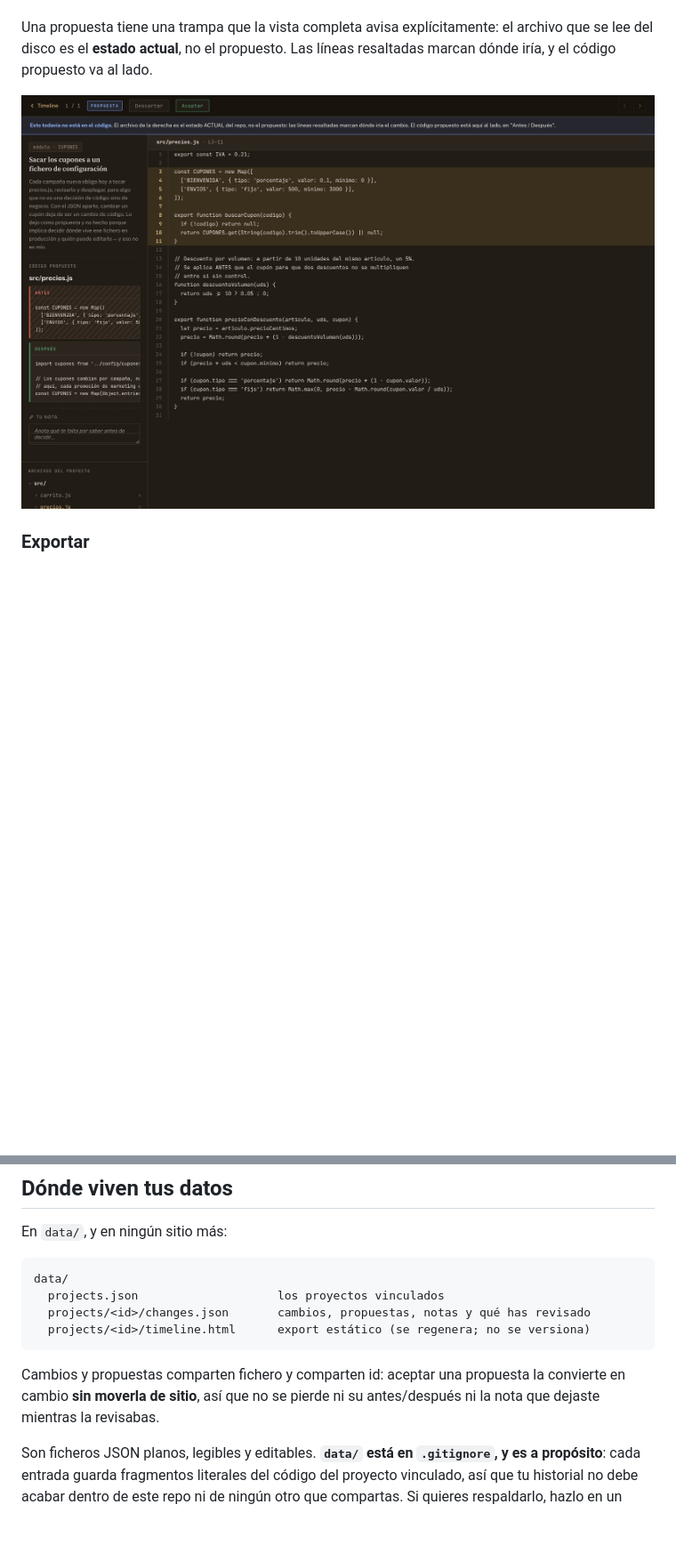
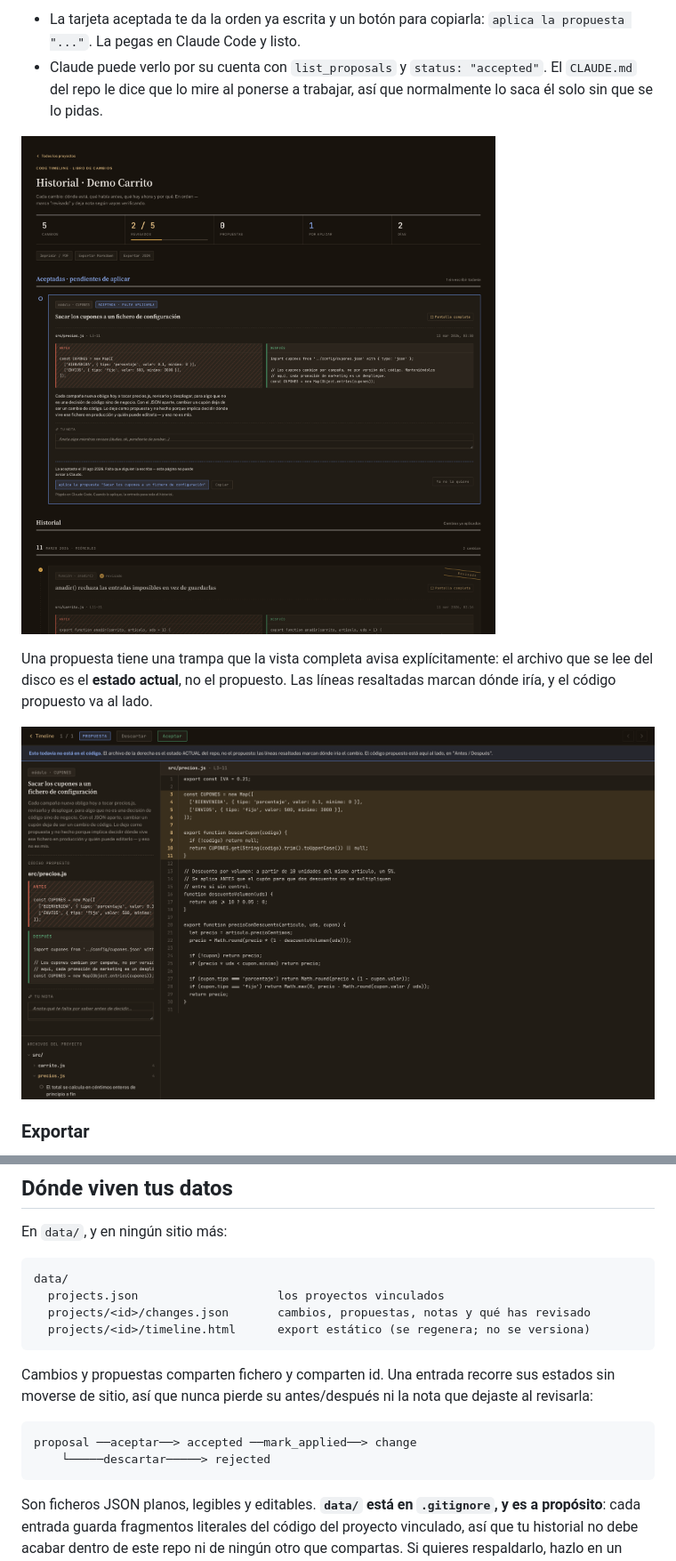
Before and after one commit to FlEtsv/code-timeline, a Markdown page: README.md, 2 parts joined by grey strips. Shown: that part at 89% size. GitHub-like rendering; pictures changed too: docs/img/aceptadas.png (added), docs/img/propuesta-completa.png; blank space fills up the shorter version.

````diff
--- a/README.md
+++ b/README.md
@@ -63,3 +73,10 @@ dentro de tres semanas, y `list_proposals` deja que Claude lo consulte.
+- La tarjeta aceptada te da la orden ya escrita y un botón para copiarla:
+  `aplica la propuesta "..."`. La pegas en Claude Code y listo.
+- Claude puede verlo por su cuenta con `list_proposals` y `status: "accepted"`.
+  El `CLAUDE.md` del repo le dice que lo mire al ponerse a trabajar, así que
+  normalmente lo saca él solo sin que se lo pidas.
+
+![Una propuesta aceptada, esperando a que alguien la escriba](docs/img/aceptadas.png)
 
 Una propuesta tiene una trampa que la vista completa avisa explícitamente: el
 archivo que se lee del disco es el **estado actual**, no el propuesto. Las
@@ -212,9 +231,14 @@ data/
   projects/<id>/timeline.html      export estático (se regenera; no se versiona)
 ```
 
-Cambios y propuestas comparten fichero y comparten id: aceptar una propuesta
-la convierte en cambio **sin moverla de sitio**, así que no se pierde ni su
-antes/después ni la nota que dejaste mientras la revisabas.
+Cambios y propuestas comparten fichero y comparten id. Una entrada recorre sus
+estados sin moverse de sitio, así que nunca pierde su antes/después ni la nota
+que dejaste al revisarla:
+
+```
+proposal ──aceptar──> accepted ──mark_applied──> change
+    └─────descartar─────> rejected
+```
 
 Son ficheros JSON planos, legibles y editables. **`data/` está en
 `.gitignore`, y es a propósito**: cada entrada guarda fragmentos literales del
````
Also changed, not shown: other parts of README.md (+17 -5 lines), CLAUDE.md (+8 -0 lines), docs/img/pantalla-completa.png, docs/img/pdf.png, docs/img/propuestas.png, docs/img/timeline.png, 5 other files.
